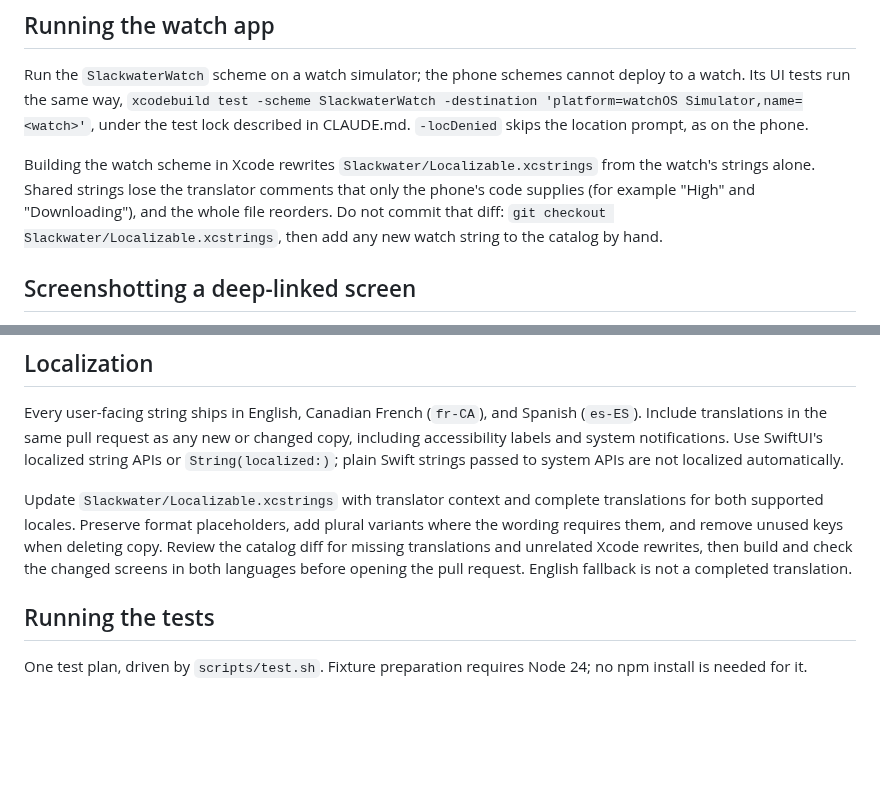
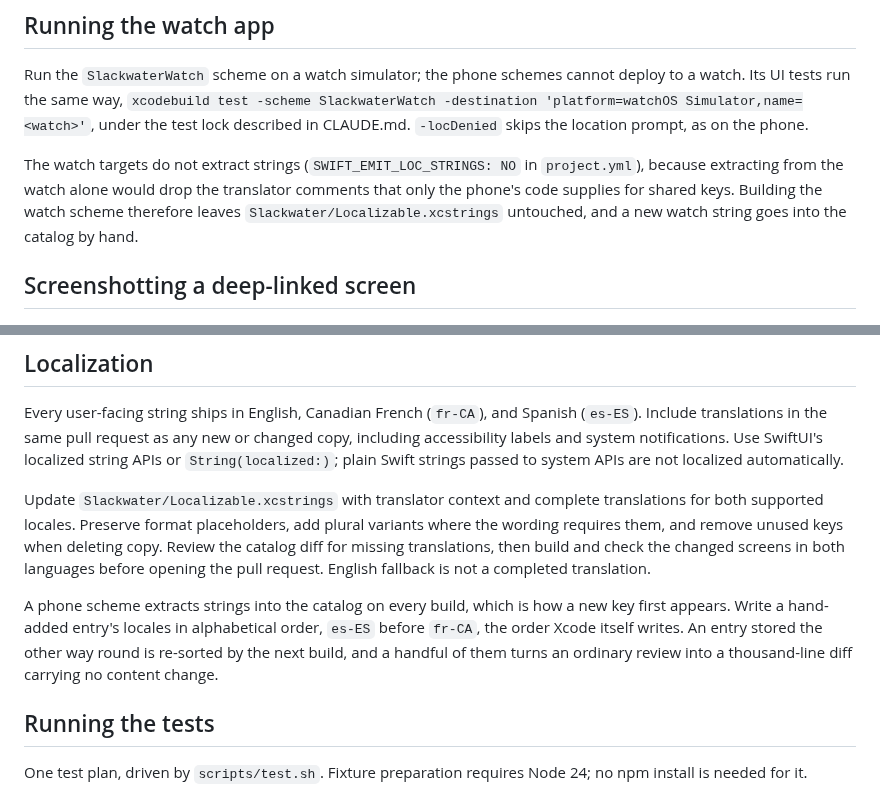
Before and after one commit to openwatersio/slackwater-ios, a Markdown page: CONTRIBUTING.md, 2 parts joined by grey strips. Drawn GitHub-style; blank space fills up the shorter version.

Commit message:
Document how the string catalog is actually maintained
The watch note told contributors to discard a catalog diff the watch no
longer produces, and the localization section called every reorder an
unrelated Xcode rewrite without saying what prevents one.

Co-Authored-By: Claude Opus 5 <noreply@anthropic.com>

```diff
--- a/CONTRIBUTING.md
+++ b/CONTRIBUTING.md
@@ -33,7 +33,7 @@ For quick iteration on the gate itself, the `Slackwater First Run` scheme relaun
 
 Run the `SlackwaterWatch` scheme on a watch simulator; the phone schemes cannot deploy to a watch. Its UI tests run the same way, `xcodebuild test -scheme SlackwaterWatch -destination 'platform=watchOS Simulator,name=<watch>'`, under the test lock described in CLAUDE.md. `-locDenied` skips the location prompt, as on the phone.
 
-Building the watch scheme in Xcode rewrites `Slackwater/Localizable.xcstrings` from the watch's strings alone. Shared strings lose the translator comments that only the phone's code supplies (for example "High" and "Downloading"), and the whole file reorders. Do not commit that diff: `git checkout Slackwater/Localizable.xcstrings`, then add any new watch string to the catalog by hand.
+The watch targets do not extract strings (`SWIFT_EMIT_LOC_STRINGS: NO` in `project.yml`), because extracting from the watch alone would drop the translator comments that only the phone's code supplies for shared keys. Building the watch scheme therefore leaves `Slackwater/Localizable.xcstrings` untouched, and a new watch string goes into the catalog by hand.
 
 ## Screenshotting a deep-linked screen
 
@@ -49,7 +49,9 @@ Use familiar terms such as tides, currents, and places in prominent headings, bu
 
 Every user-facing string ships in English, Canadian French (`fr-CA`), and Spanish (`es-ES`). Include translations in the same pull request as any new or changed copy, including accessibility labels and system notifications. Use SwiftUI's localized string APIs or `String(localized:)`; plain Swift strings passed to system APIs are not localized automatically.
 
-Update `Slackwater/Localizable.xcstrings` with translator context and complete translations for both supported locales. Preserve format placeholders, add plural variants where the wording requires them, and remove unused keys when deleting copy. Review the catalog diff for missing translations and unrelated Xcode rewrites, then build and check the changed screens in both languages before opening the pull request. English fallback is not a completed translation.
+Update `Slackwater/Localizable.xcstrings` with translator context and complete translations for both supported locales. Preserve format placeholders, add plural variants where the wording requires them, and remove unused keys when deleting copy. Review the catalog diff for missing translations, then build and check the changed screens in both languages before opening the pull request. English fallback is not a completed translation.
+
+A phone scheme extracts strings into the catalog on every build, which is how a new key first appears. Write a hand-added entry's locales in alphabetical order, `es-ES` before `fr-CA`, the order Xcode itself writes. An entry stored the other way round is re-sorted by the next build, and a handful of them turns an ordinary review into a thousand-line diff carrying no content change.
 
 ## Running the tests
 
```
